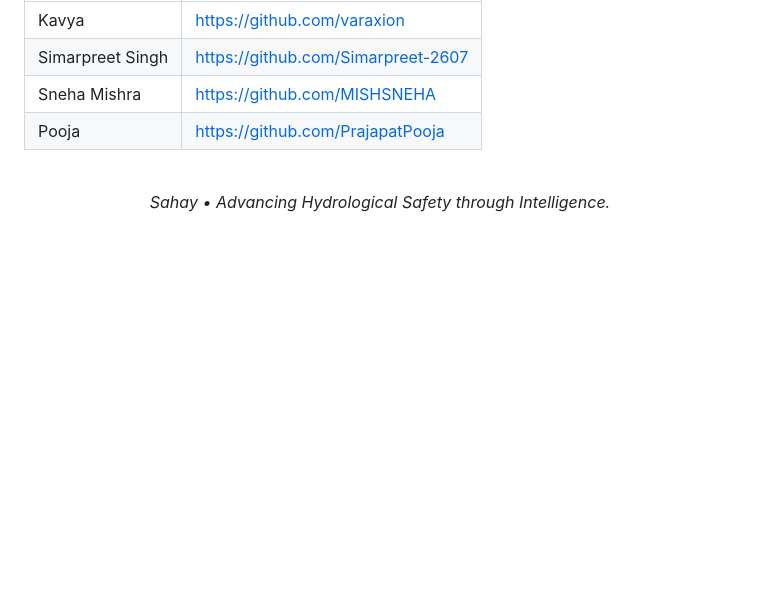
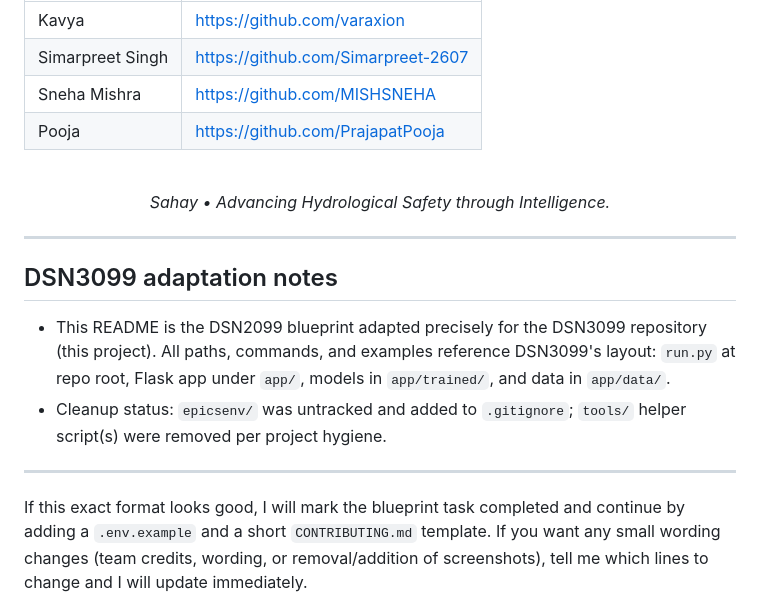
Before and after one commit to Varaxion/DSN3099, a Markdown page: README.md, the part around the change. GitHub-like rendering; blank space fills up the shorter version.

Commit message:
docs: apply exact DSN2099 blueprint adapted for DSN3099

```diff
--- a/README.md
+++ b/README.md
@@ -177,3 +177,14 @@ This project began as a VIT Bhopal University academic submission (Project Exhib
 <div align="center">
 	<em>Sahay • Advancing Hydrological Safety through Intelligence.</em>
 </div>
+
+---
+
+## DSN3099 adaptation notes
+
+- This README is the DSN2099 blueprint adapted precisely for the DSN3099 repository (this project). All paths, commands, and examples reference DSN3099's layout: `run.py` at repo root, Flask app under `app/`, models in `app/trained/`, and data in `app/data/`.
+- Cleanup status: `epicsenv/` was untracked and added to `.gitignore`; `tools/` helper script(s) were removed per project hygiene.
+
+---
+
+If this exact format looks good, I will mark the blueprint task completed and continue by adding a `.env.example` and a short `CONTRIBUTING.md` template. If you want any small wording changes (team credits, wording, or removal/addition of screenshots), tell me which lines to change and I will update immediately.
```
